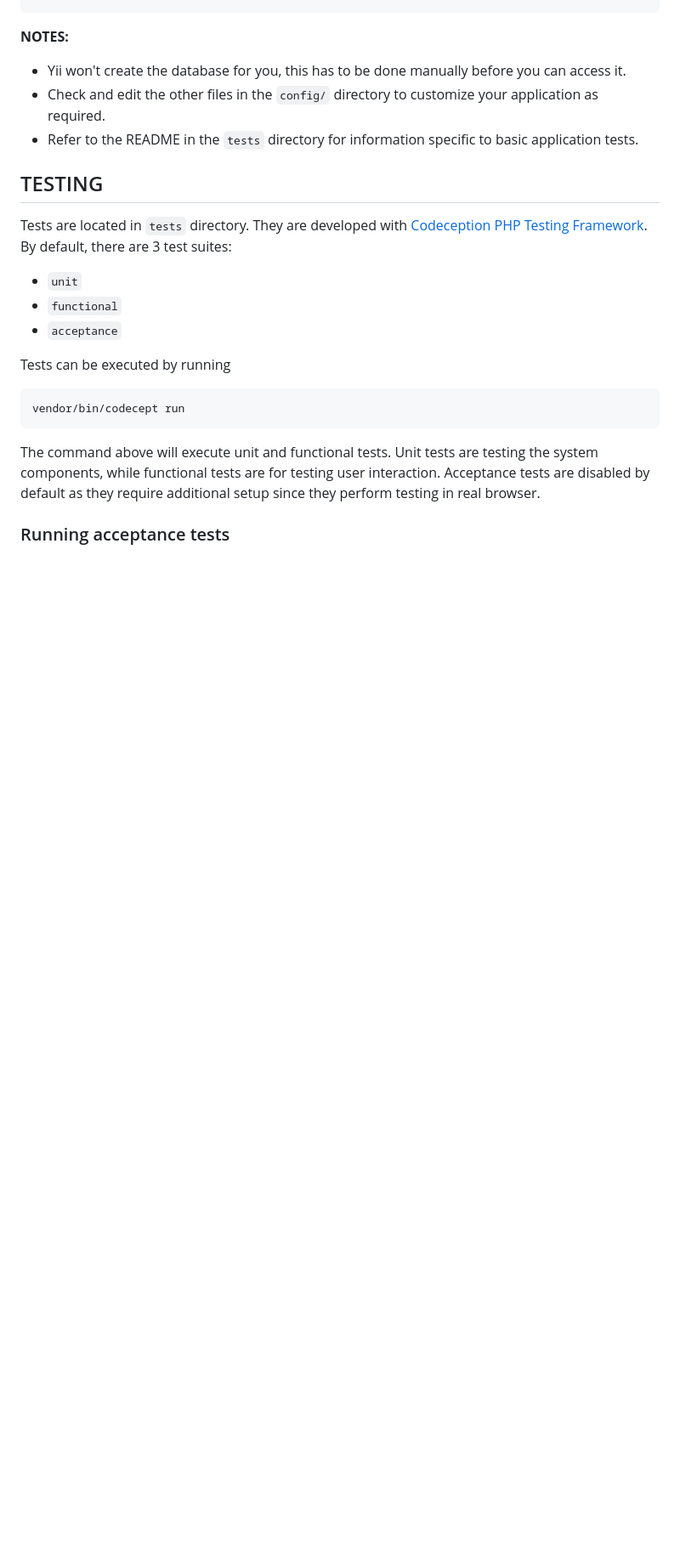
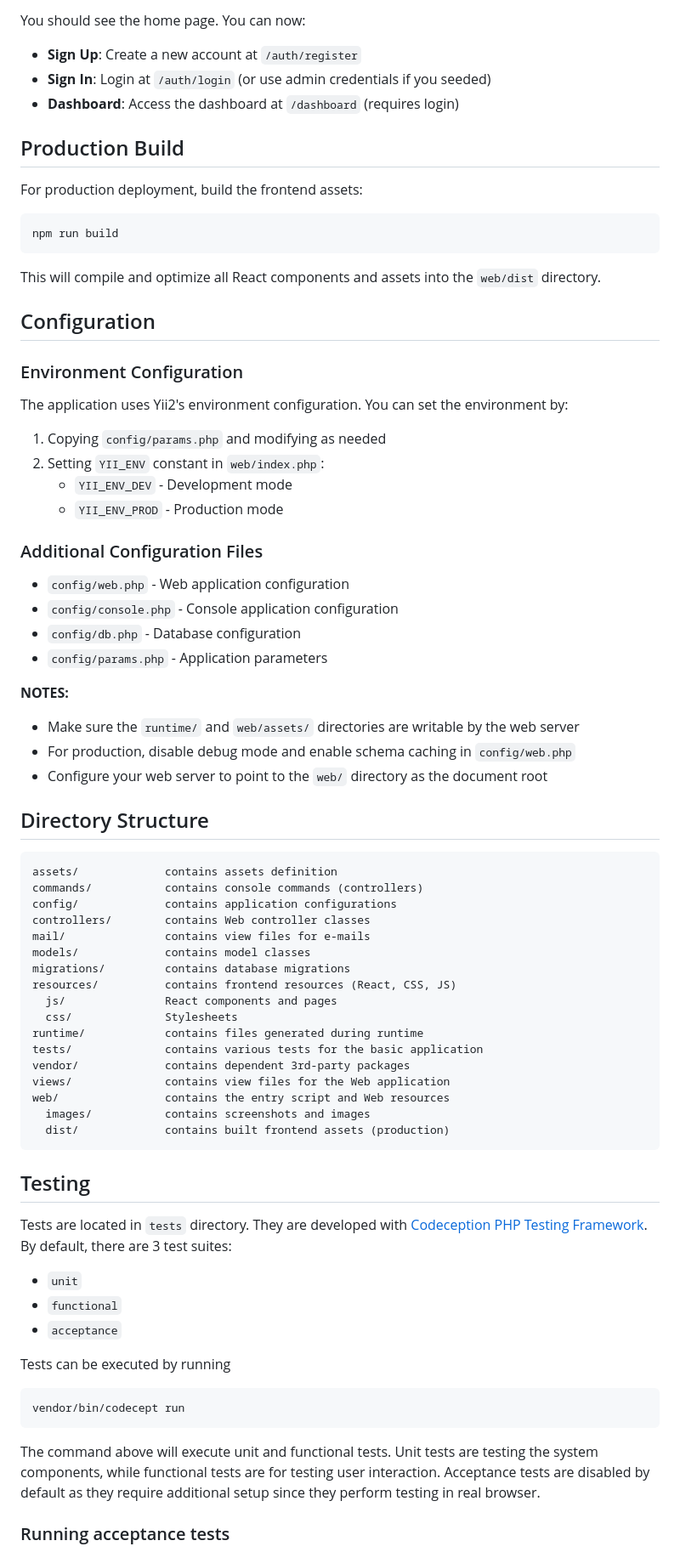
Before and after one commit to esnanta/kenenong-aid, a Markdown page: README.md, the part around the change printed below. Shown: that part at 85% size. Drawn GitHub-style; blank space fills up the shorter version.

````diff
--- a/README.md
+++ b/README.md
@@ -178,11 +205,65 @@ return [
+You should see the home page. You can now:
+
+- **Sign Up**: Create a new account at `/auth/register`
+- **Sign In**: Login at `/auth/login` (or use admin credentials if you seeded)
+- **Dashboard**: Access the dashboard at `/dashboard` (requires login)
+
+## Production Build
+
+For production deployment, build the frontend assets:
+
+```bash
+npm run build
+```
+
+This will compile and optimize all React components and assets into the `web/dist` directory.
+
+## Configuration
+
+### Environment Configuration
+
+The application uses Yii2's environment configuration. You can set the environment by:
+
+1. Copying `config/params.php` and modifying as needed
+2. Setting `YII_ENV` constant in `web/index.php`:
+   - `YII_ENV_DEV` - Development mode
+   - `YII_ENV_PROD` - Production mode
+
+### Additional Configuration Files
+
+- `config/web.php` - Web application configuration
+- `config/console.php` - Console application configuration
+- `config/db.php` - Database configuration
+- `config/params.php` - Application parameters
+
 **NOTES:**
-- Yii won't create the database for you, this has to be done manually before you can access it.
-- Check and edit the other files in the `config/` directory to customize your application as required.
-- Refer to the README in the `tests` directory for information specific to basic application tests.
+- Make sure the `runtime/` and `web/assets/` directories are writable by the web server
+- For production, disable debug mode and enable schema caching in `config/web.php`
+- Configure your web server to point to the `web/` directory as the document root
 
+## Directory Structure
 
-TESTING
--------
+```
+assets/             contains assets definition
+commands/           contains console commands (controllers)
+config/             contains application configurations
+controllers/        contains Web controller classes
+mail/               contains view files for e-mails
+models/             contains model classes
+migrations/         contains database migrations
+resources/          contains frontend resources (React, CSS, JS)
+  js/               React components and pages
+  css/              Stylesheets
+runtime/            contains files generated during runtime
+tests/              contains various tests for the basic application
+vendor/             contains dependent 3rd-party packages
+views/              contains view files for the Web application
+web/                contains the entry script and Web resources
+  images/           contains screenshots and images
+  dist/             contains built frontend assets (production)
+```
+
+## Testing
 
 Tests are located in `tests` directory. They are developed with [Codeception PHP Testing Framework](https://codeception.com/).
 By default, there are 3 test suites:
````
Also changed, not shown: other parts of README.md (+108 -81 lines).
